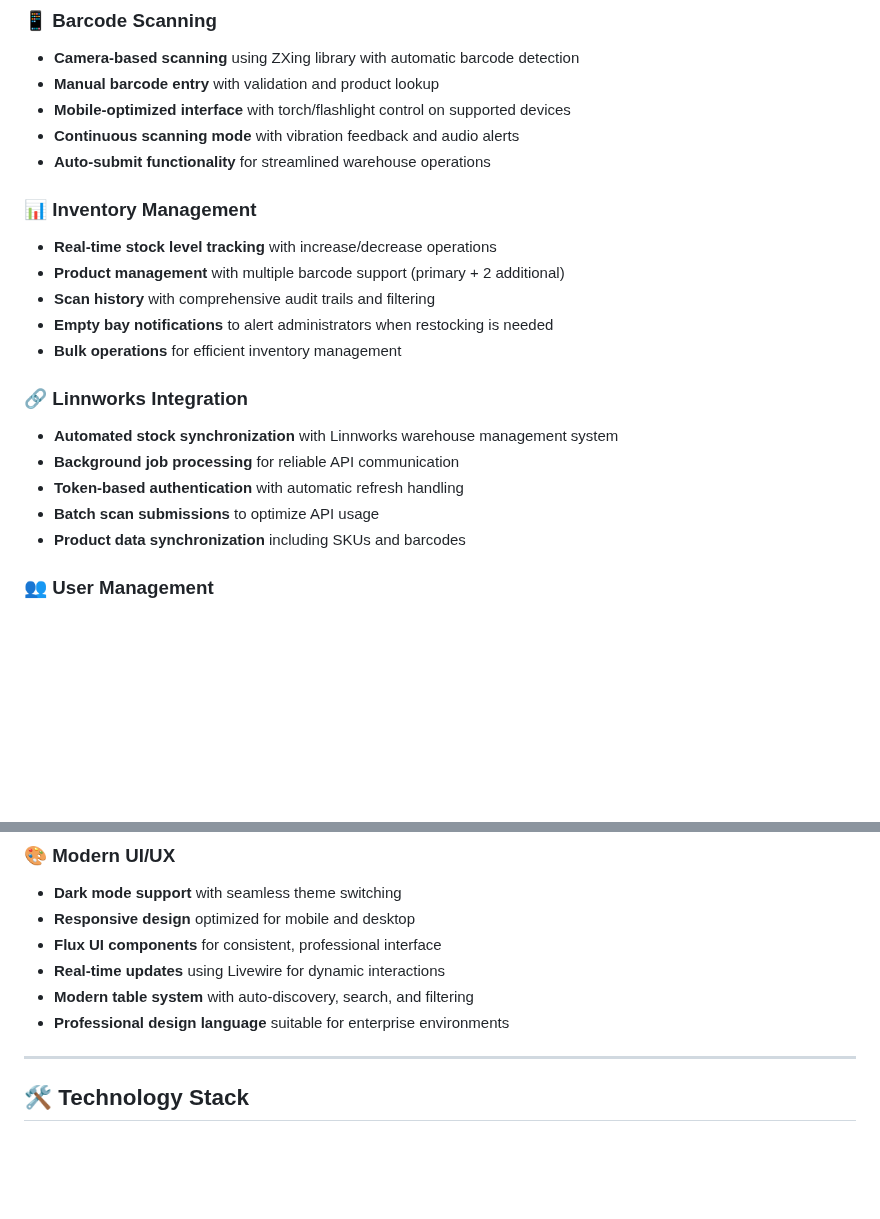
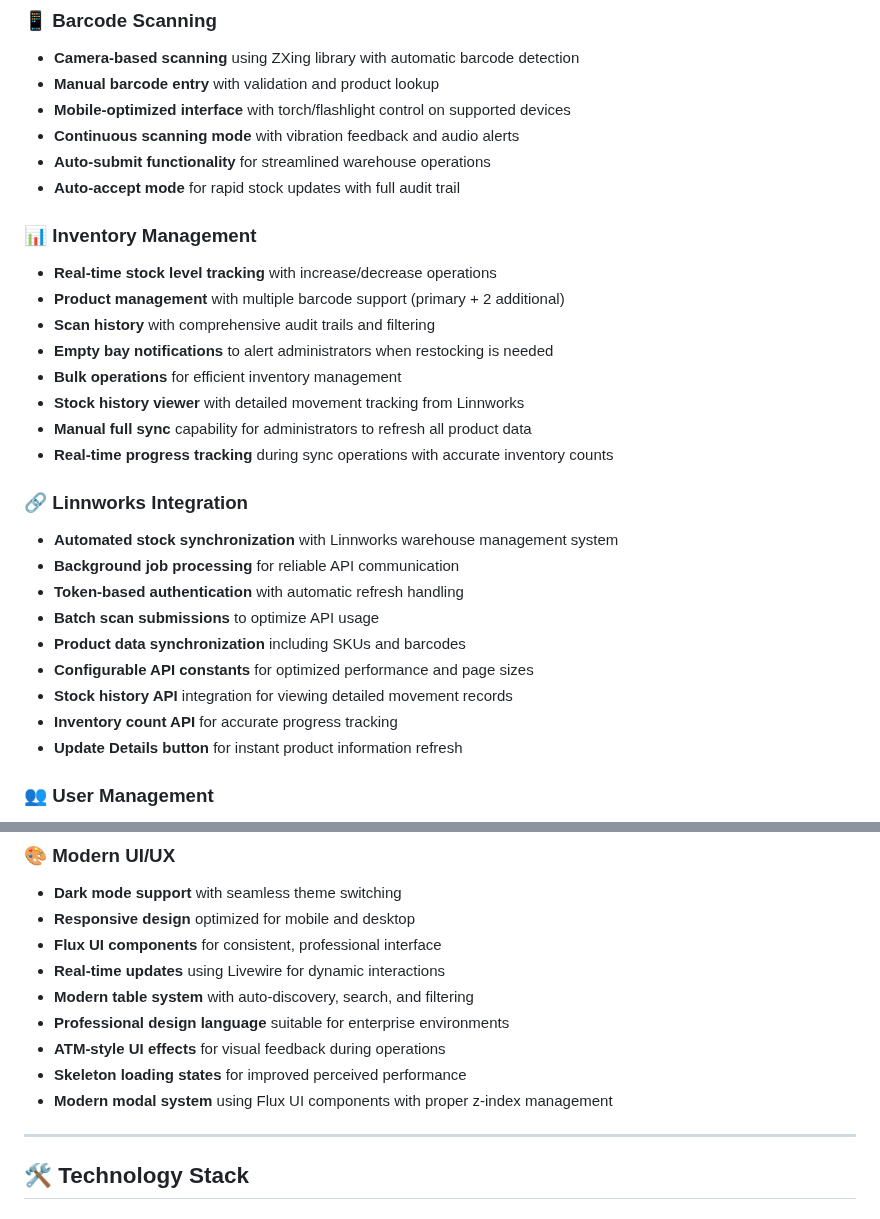
Before and after one commit to benjameshughes/scan, a Markdown page: README.md, 2 parts joined by grey strips. GitHub-like rendering; blank space fills up the shorter version.

Commit message:
docs: update README with recent feature additions
- Add auto-accept mode for rapid stock updates
- Add stock history viewer with Linnworks integration
- Add manual full sync capability for administrators
- Add real-time progress tracking with inventory counts
- Add configurable API constants for performance optimization
- Add Update Details button for instant product refresh
- Add ATM-style UI effects and skeleton loading states
- Add modern modal system with proper z-index management

🤖 Generated with [Claude Code](https://claude.ai/code)

Co-Authored-By: Claude <noreply@anthropic.com>

```diff
--- a/README.md
+++ b/README.md
@@ -14,6 +14,7 @@ A modern, full-featured Laravel application for warehouse stock management with
 - **Mobile-optimized interface** with torch/flashlight control on supported devices
 - **Continuous scanning mode** with vibration feedback and audio alerts
 - **Auto-submit functionality** for streamlined warehouse operations
+- **Auto-accept mode** for rapid stock updates with full audit trail
 
 ### 📊 **Inventory Management**
 - **Real-time stock level tracking** with increase/decrease operations
@@ -21,6 +22,9 @@ A modern, full-featured Laravel application for warehouse stock management with
 - **Scan history** with comprehensive audit trails and filtering
 - **Empty bay notifications** to alert administrators when restocking is needed
 - **Bulk operations** for efficient inventory management
+- **Stock history viewer** with detailed movement tracking from Linnworks
+- **Manual full sync** capability for administrators to refresh all product data
+- **Real-time progress tracking** during sync operations with accurate inventory counts
 
 ### 🔗 **Linnworks Integration**
 - **Automated stock synchronization** with Linnworks warehouse management system
@@ -28,6 +32,10 @@ A modern, full-featured Laravel application for warehouse stock management with
 - **Token-based authentication** with automatic refresh handling
 - **Batch scan submissions** to optimize API usage
 - **Product data synchronization** including SKUs and barcodes
+- **Configurable API constants** for optimized performance and page sizes
+- **Stock history API** integration for viewing detailed movement records
+- **Inventory count API** for accurate progress tracking
+- **Update Details button** for instant product information refresh
 
 ### 👥 **User Management**
 - **Role-based access control** using Spatie Laravel Permission
@@ -44,6 +52,9 @@ A modern, full-featured Laravel application for warehouse stock management with
 - **Real-time updates** using Livewire for dynamic interactions
 - **Modern table system** with auto-discovery, search, and filtering
 - **Professional design language** suitable for enterprise environments
+- **ATM-style UI effects** for visual feedback during operations
+- **Skeleton loading states** for improved perceived performance
+- **Modern modal system** using Flux UI components with proper z-index management
 
 ---
 
```
